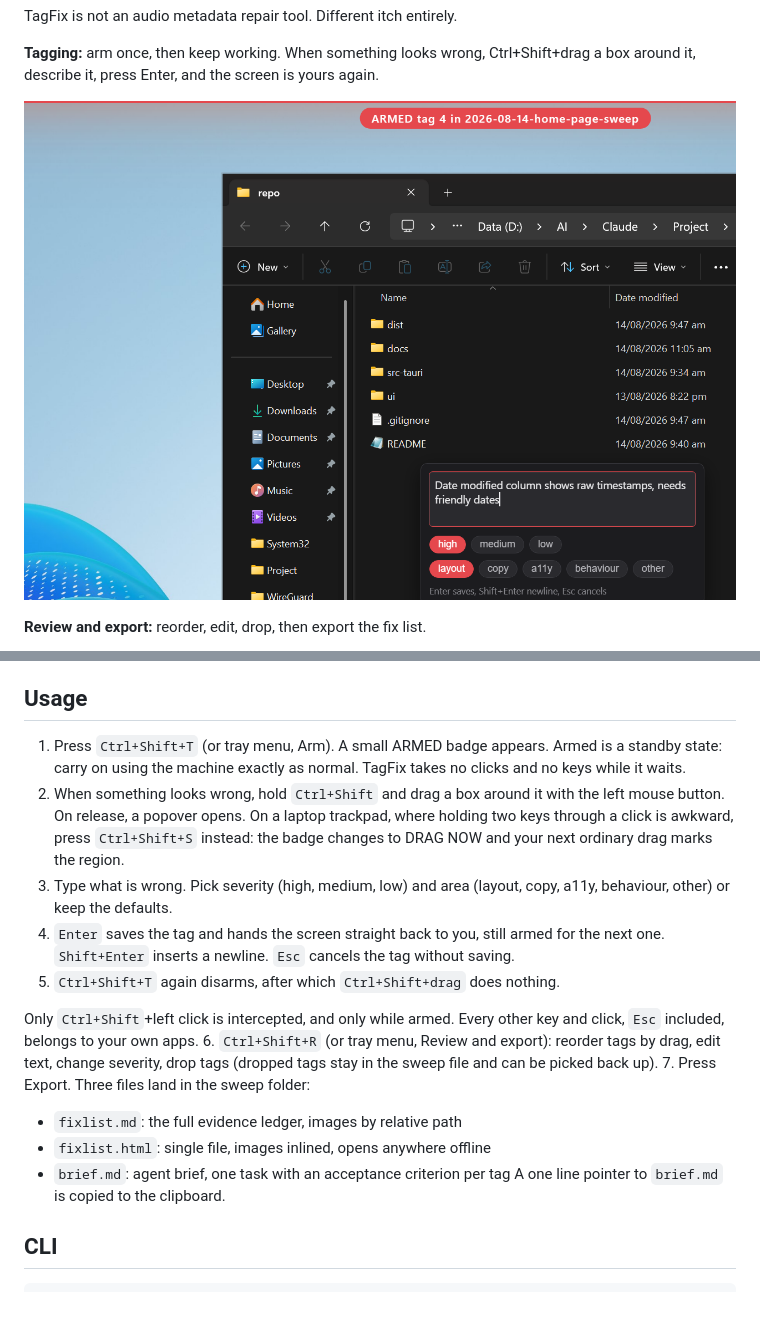
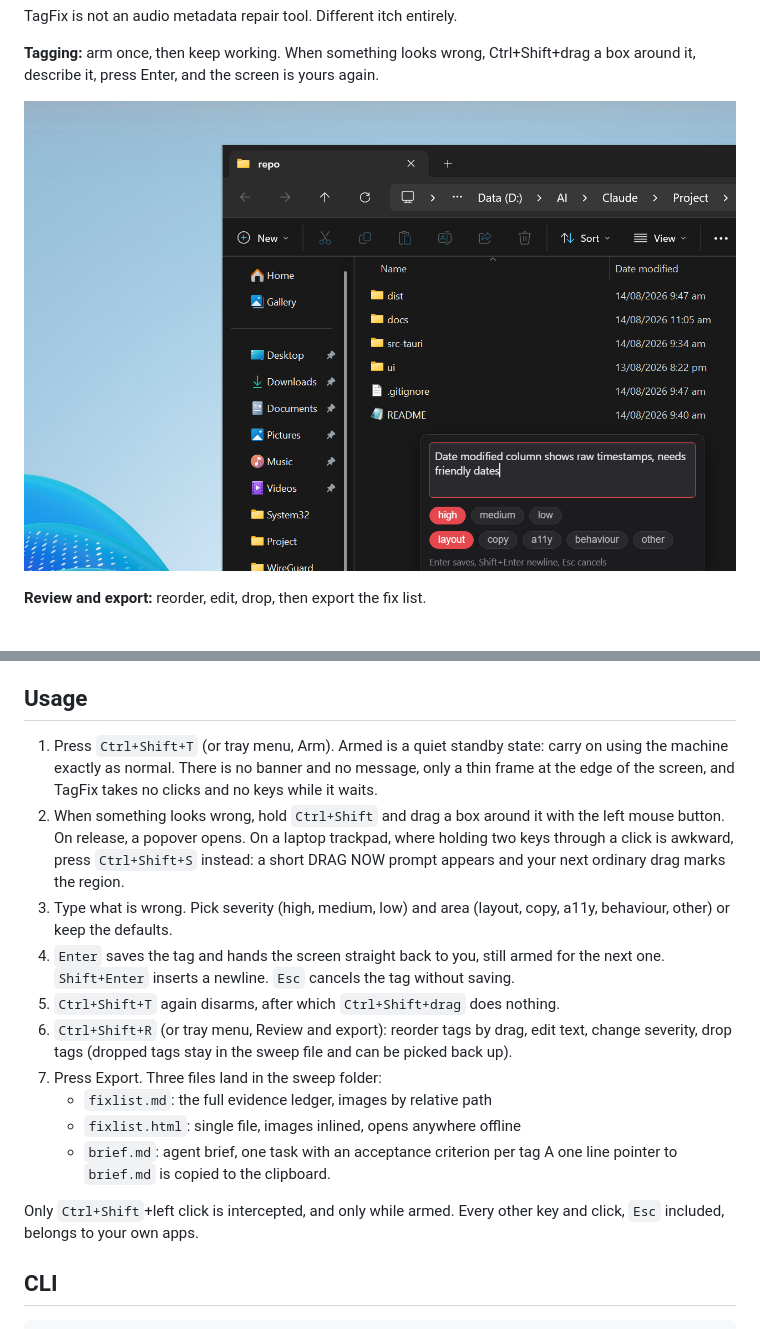
Before and after one commit to tlaskar-git/TagFix, a Markdown page: README.md, 2 parts joined by grey strips. Rendered like a GitHub page; pictures changed too: docs/screenshot-tagging.png; blank space fills up the shorter version.

```diff
--- a/README.md
+++ b/README.md
@@ -51,14 +51,15 @@ dependency is the WebView2 runtime, which is part of Windows 11 itself.
 
 ## Usage
 
-1. Press `Ctrl+Shift+T` (or tray menu, Arm). A small ARMED badge appears.
-   Armed is a standby state: carry on using the machine exactly as
-   normal. TagFix takes no clicks and no keys while it waits.
+1. Press `Ctrl+Shift+T` (or tray menu, Arm). Armed is a quiet standby
+   state: carry on using the machine exactly as normal. There is no
+   banner and no message, only a thin frame at the edge of the screen,
+   and TagFix takes no clicks and no keys while it waits.
 2. When something looks wrong, hold `Ctrl+Shift` and drag a box around it
    with the left mouse button. On release, a popover opens.
    On a laptop trackpad, where holding two keys through a click is
-   awkward, press `Ctrl+Shift+S` instead: the badge changes to DRAG NOW
-   and your next ordinary drag marks the region.
+   awkward, press `Ctrl+Shift+S` instead: a short DRAG NOW prompt
+   appears and your next ordinary drag marks the region.
 3. Type what is wrong. Pick severity (high, medium, low) and area (layout,
    copy, a11y, behaviour, other) or keep the defaults.
 4. `Enter` saves the tag and hands the screen straight back to you, still
@@ -66,9 +67,6 @@ dependency is the WebView2 runtime, which is part of Windows 11 itself.
    the tag without saving.
 5. `Ctrl+Shift+T` again disarms, after which `Ctrl+Shift+drag` does
    nothing.
-
-Only `Ctrl+Shift`+left click is intercepted, and only while armed. Every
-other key and click, `Esc` included, belongs to your own apps.
 6. `Ctrl+Shift+R` (or tray menu, Review and export): reorder tags by drag,
    edit text, change severity, drop tags (dropped tags stay in the sweep
    file and can be picked back up).
@@ -77,6 +75,9 @@ other key and click, `Esc` included, belongs to your own apps.
    - `fixlist.html`: single file, images inlined, opens anywhere offline
    - `brief.md`: agent brief, one task with an acceptance criterion per tag
    A one line pointer to `brief.md` is copied to the clipboard.
+
+Only `Ctrl+Shift`+left click is intercepted, and only while armed. Every
+other key and click, `Esc` included, belongs to your own apps.
 
 ## CLI
 
```
Also changed, not shown: docs/smoke-test.md (+12 -10 lines), 8 other files.
